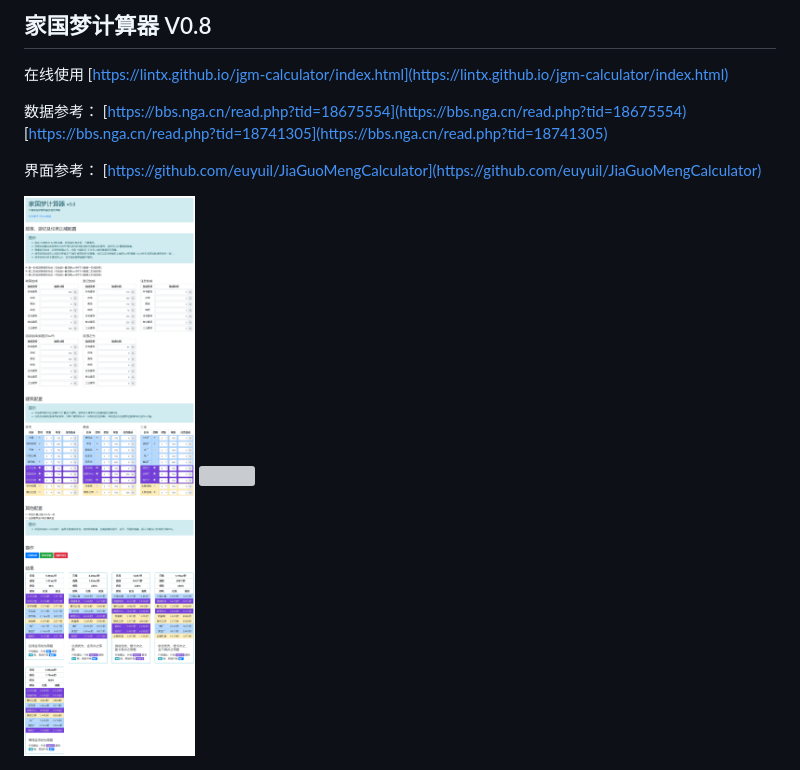
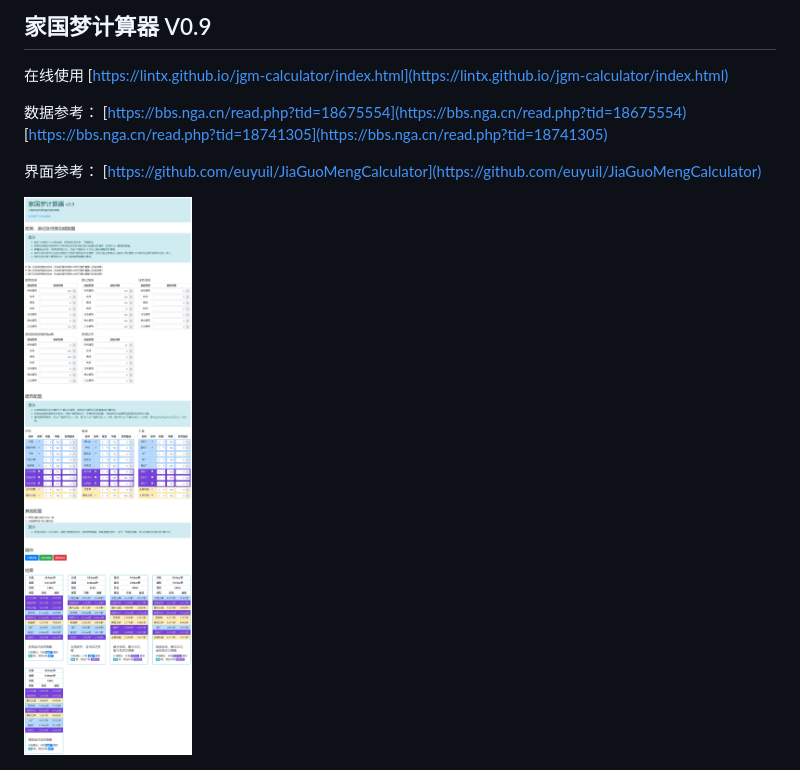
Before and after one commit to lintx/jgm-calculator, a Markdown page: README.md, the part around the change printed below. GitHub-like rendering; pictures changed too: screenshot/screenshot.png; grey boxes are pictures that could not be loaded.

```diff
--- a/README.md
+++ b/README.md
@@ -1,4 +1,4 @@
-## 家国梦计算器 V0.8
+## 家国梦计算器 V0.9
 
 在线使用
 [https://lintx.github.io/jgm-calculator/index.html](https://lintx.github.io/jgm-calculator/index.html)
```
Also changed, not shown: other parts of README.md (+0 -1 lines), 3 other files.
